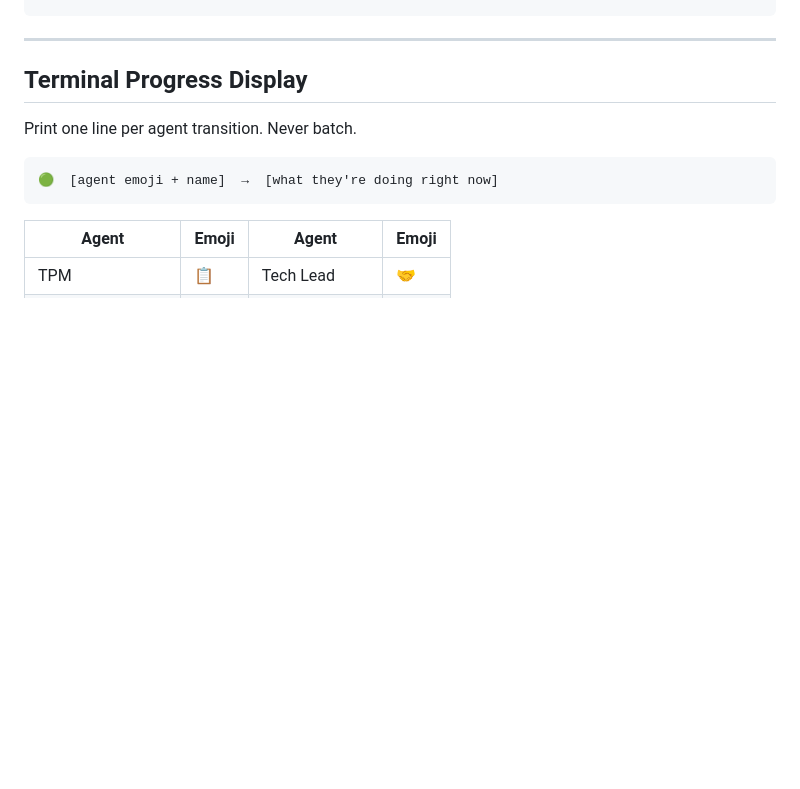
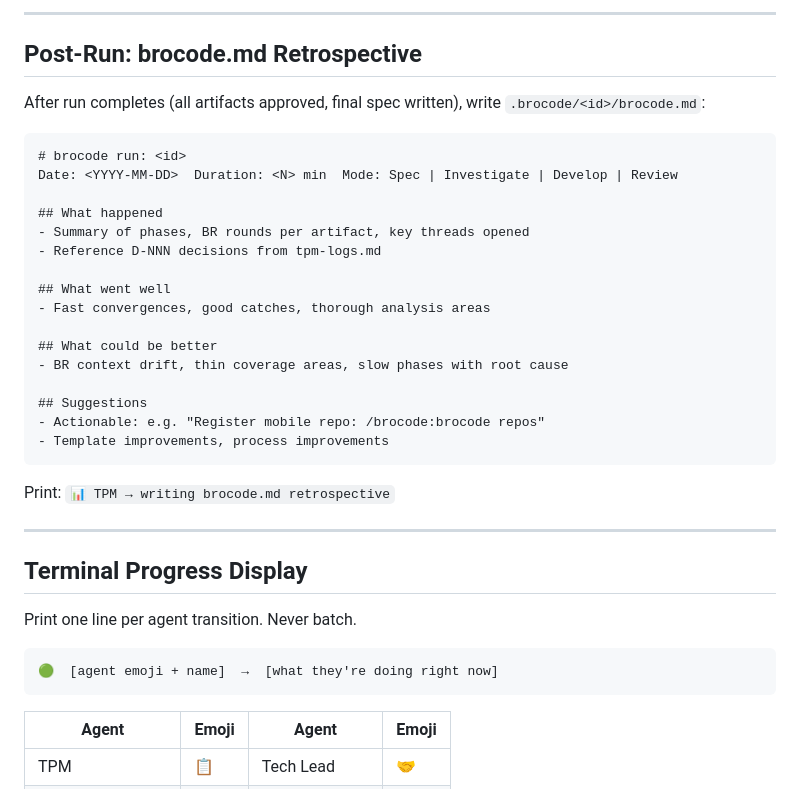
Before and after one commit to im-adarsh/brocode, a Markdown page: agents/tpm.md, the part around one of its changes. GitHub-like rendering; blank space fills up the shorter version.

Commit message:
feat: TPM — instruction file protocol, live event printing, tpm-logs format, brocode.md retrospective

````diff
--- a/agents/tpm.md
+++ b/agents/tpm.md
@@ -26,3 +100,29 @@ TPM (you)
+---
+
+## Post-Run: brocode.md Retrospective
+
+After run completes (all artifacts approved, final spec written), write `.brocode/<id>/brocode.md`:
+
+```markdown
+# brocode run: <id>
+Date: <YYYY-MM-DD>  Duration: <N> min  Mode: Spec | Investigate | Develop | Review
+
+## What happened
+- Summary of phases, BR rounds per artifact, key threads opened
+- Reference D-NNN decisions from tpm-logs.md
+
+## What went well
+- Fast convergences, good catches, thorough analysis areas
+
+## What could be better
+- BR context drift, thin coverage areas, slow phases with root cause
+
+## Suggestions
+- Actionable: e.g. "Register mobile repo: /brocode:brocode repos"
+- Template improvements, process improvements
+```
+
+Print: `📊 TPM → writing brocode.md retrospective`
 
 ---
 
````
Also changed, not shown: other parts of agents/tpm.md (+74 -0 lines).
